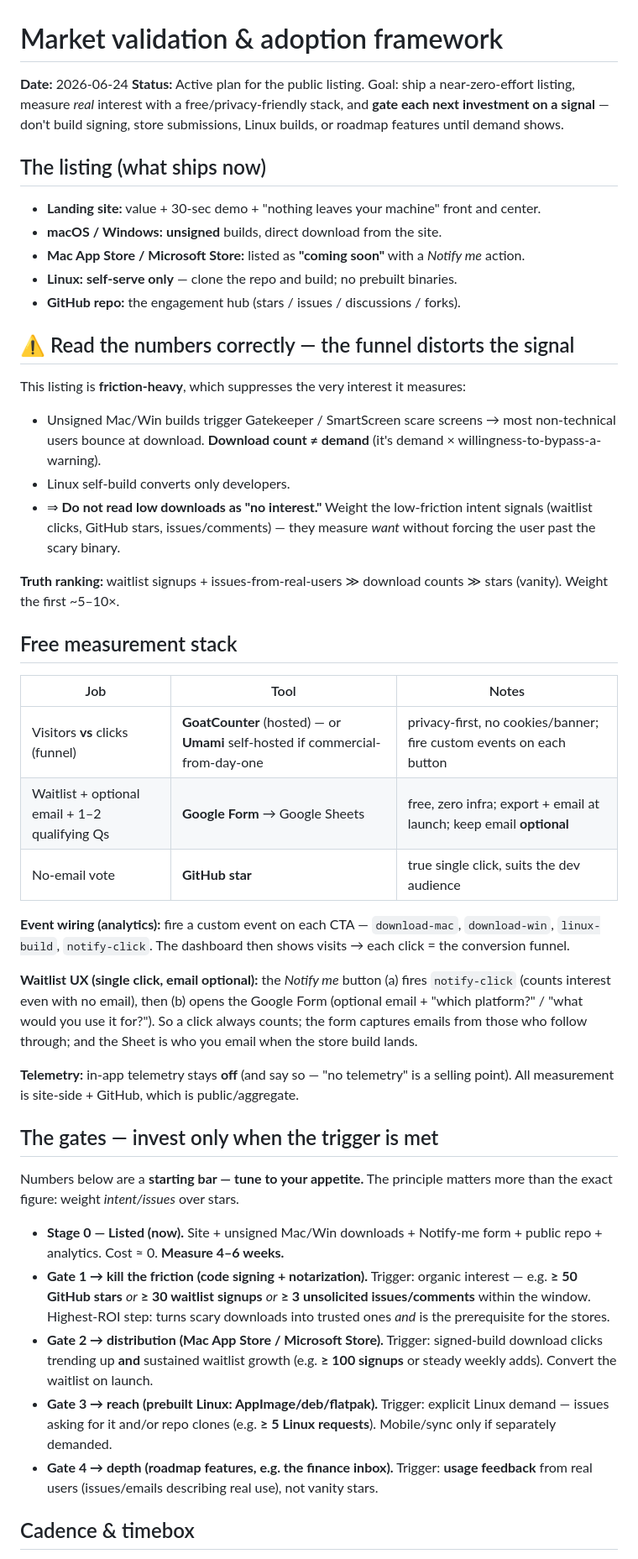
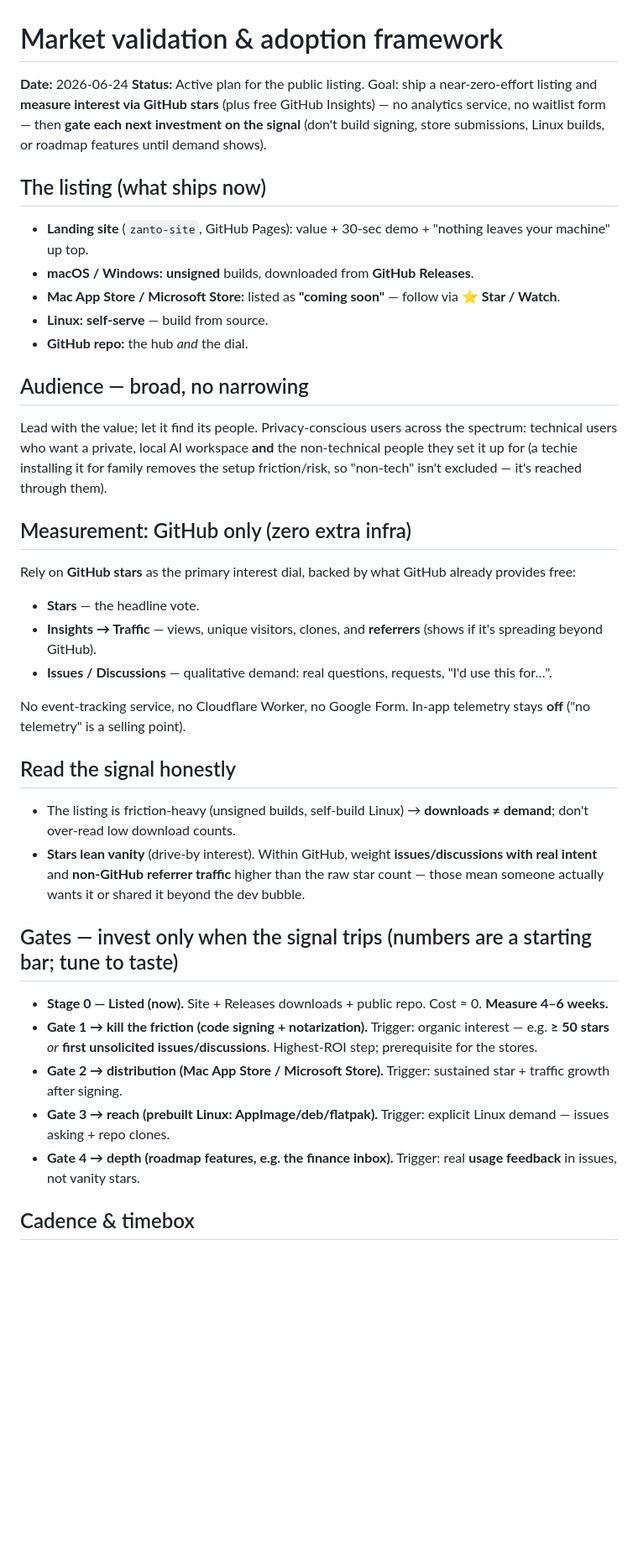
Before and after one commit to satyamyadav/zanto-rust, a Markdown page: docs/specs/2026-06-24-market-validation-framework.md, the part around one of its changes. Shown at 84% size. Rendered like a GitHub page; blank space fills up the shorter version.

Commit message:
docs: simplify validation to GitHub stars (drop event service + waitlist form); broad audience

```diff
--- a/docs/specs/2026-06-24-market-validation-framework.md
+++ b/docs/specs/2026-06-24-market-validation-framework.md
@@ -1,43 +1,35 @@
 # Market validation & adoption framework
 
 **Date:** 2026-06-24
-**Status:** Active plan for the public listing. Goal: ship a near-zero-effort listing, measure *real* interest with a free/privacy-friendly stack, and **gate each next investment on a signal** — don't build signing, store submissions, Linux builds, or roadmap features until demand shows.
+**Status:** Active plan for the public listing. Goal: ship a near-zero-effort listing and **measure interest via GitHub stars** (plus free GitHub Insights) — no analytics service, no waitlist form — then **gate each next investment on the signal** (don't build signing, store submissions, Linux builds, or roadmap features until demand shows).
 
 ## The listing (what ships now)
-- **Landing site:** value + 30-sec demo + "nothing leaves your machine" front and center.
-- **macOS / Windows:** **unsigned** builds, direct download from the site.
-- **Mac App Store / Microsoft Store:** listed as **"coming soon"** with a *Notify me* action.
-- **Linux:** **self-serve only** — clone the repo and build; no prebuilt binaries.
-- **GitHub repo:** the engagement hub (stars / issues / discussions / forks).
+- **Landing site** (`zanto-site`, GitHub Pages): value + 30-sec demo + "nothing leaves your machine" up top.
+- **macOS / Windows:** **unsigned** builds, downloaded from **GitHub Releases**.
+- **Mac App Store / Microsoft Store:** listed as **"coming soon"** — follow via **⭐ Star / Watch**.
+- **Linux:** **self-serve** — build from source.
+- **GitHub repo:** the hub *and* the dial.
 
-## ⚠️ Read the numbers correctly — the funnel distorts the signal
-This listing is **friction-heavy**, which suppresses the very interest it measures:
-- Unsigned Mac/Win builds trigger Gatekeeper / SmartScreen scare screens → most non-technical users bounce at download. **Download count ≠ demand** (it's demand × willingness-to-bypass-a-warning).
-- Linux self-build converts only developers.
-- ⇒ **Do not read low downloads as "no interest."** Weight the low-friction intent signals (waitlist clicks, GitHub stars, issues/comments) — they measure *want* without forcing the user past the scary binary.
+## Audience — broad, no narrowing
+Lead with the value; let it find its people. Privacy-conscious users across the spectrum: technical users who want a private, local AI workspace **and** the non-technical people they set it up for (a techie installing it for family removes the setup friction/risk, so "non-tech" isn't excluded — it's reached through them).
 
-**Truth ranking:** waitlist signups + issues-from-real-users ≫ download counts ≫ stars (vanity). Weight the first ~5–10×.
+## Measurement: GitHub only (zero extra infra)
+Rely on **GitHub stars** as the primary interest dial, backed by what GitHub already provides free:
+- **Stars** — the headline vote.
+- **Insights → Traffic** — views, unique visitors, clones, and **referrers** (shows if it's spreading beyond GitHub).
+- **Issues / Discussions** — qualitative demand: real questions, requests, "I'd use this for…".
 
-## Free measurement stack
-| Job | Tool | Notes |
-|---|---|---|
-| Visitors **vs** clicks (funnel) | **GoatCounter** (hosted) — or **Umami** self-hosted if commercial-from-day-one | privacy-first, no cookies/banner; fire custom events on each button |
-| Waitlist + optional email + 1–2 qualifying Qs | **Google Form** → Google Sheets | free, zero infra; export + email at launch; keep email **optional** |
-| No-email vote | **GitHub star** | true single click, suits the dev audience |
+No event-tracking service, no Cloudflare Worker, no Google Form. In-app telemetry stays **off** ("no telemetry" is a selling point).
 
-**Event wiring (analytics):** fire a custom event on each CTA — `download-mac`, `download-win`, `linux-build`, `notify-click`. The dashboard then shows visits → each click = the conversion funnel.
+## Read the signal honestly
+- The listing is friction-heavy (unsigned builds, self-build Linux) → **downloads ≠ demand**; don't over-read low download counts.
+- **Stars lean vanity** (drive-by interest). Within GitHub, weight **issues/discussions with real intent** and **non-GitHub referrer traffic** higher than the raw star count — those mean someone actually wants it or shared it beyond the dev bubble.
 
-**Waitlist UX (single click, email optional):** the *Notify me* button (a) fires `notify-click` (counts interest even with no email), then (b) opens the Google Form (optional email + "which platform?" / "what would you use it for?"). So a click always counts; the form captures emails from those who follow through; and the Sheet is who you email when the store build lands.
-
-**Telemetry:** in-app telemetry stays **off** (and say so — "no telemetry" is a selling point). All measurement is site-side + GitHub, which is public/aggregate.
-
-## The gates — invest only when the trigger is met
-Numbers below are a **starting bar — tune to your appetite.** The principle matters more than the exact figure: weight *intent/issues* over stars.
-
-- **Stage 0 — Listed (now).** Site + unsigned Mac/Win downloads + Notify-me form + public repo + analytics. Cost ≈ 0. **Measure 4–6 weeks.**
-- **Gate 1 → kill the friction (code signing + notarization).** Trigger: organic interest — e.g. **≥ 50 GitHub stars** *or* **≥ 30 waitlist signups** *or* **≥ 3 unsolicited issues/comments** within the window. Highest-ROI step: turns scary downloads into trusted ones *and* is the prerequisite for the stores.
-- **Gate 2 → distribution (Mac App Store / Microsoft Store).** Trigger: signed-build download clicks trending up **and** sustained waitlist growth (e.g. **≥ 100 signups** or steady weekly adds). Convert the waitlist on launch.
-- **Gate 3 → reach (prebuilt Linux: AppImage/deb/flatpak).** Trigger: explicit Linux demand — issues asking for it and/or repo clones (e.g. **≥ 5 Linux requests**). Mobile/sync only if separately demanded.
-- **Gate 4 → depth (roadmap features, e.g. the finance inbox).** Trigger: **usage feedback** from real users (issues/emails describing real use), not vanity stars.
+## Gates — invest only when the signal trips (numbers are a starting bar; tune to taste)
+- **Stage 0 — Listed (now).** Site + Releases downloads + public repo. Cost ≈ 0. **Measure 4–6 weeks.**
+- **Gate 1 → kill the friction (code signing + notarization).** Trigger: organic interest — e.g. **≥ 50 stars** *or* **first unsolicited issues/discussions**. Highest-ROI step; prerequisite for the stores.
+- **Gate 2 → distribution (Mac App Store / Microsoft Store).** Trigger: sustained star + traffic growth after signing.
+- **Gate 3 → reach (prebuilt Linux: AppImage/deb/flatpak).** Trigger: explicit Linux demand — issues asking + repo clones.
+- **Gate 4 → depth (roadmap features, e.g. the finance inbox).** Trigger: real **usage feedback** in issues, not vanity stars.
 
 ## Cadence & timebox
```
Also changed, not shown: other parts of docs/specs/2026-06-24-market-validation-framework.md (+11 -11 lines).
